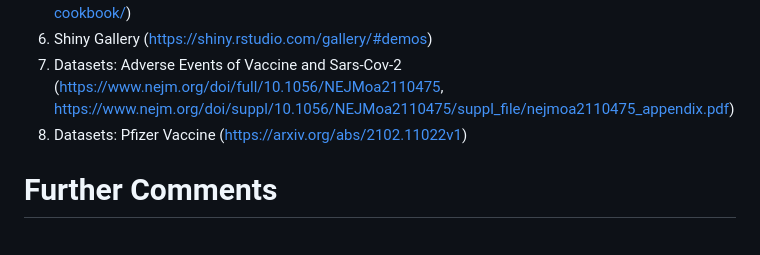
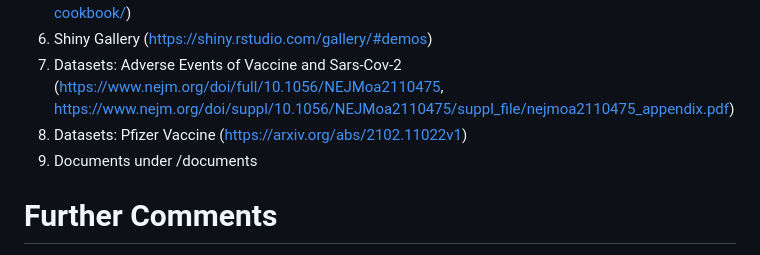
Before and after one commit to Statsomat/BayesTwoProp, a Markdown page: documents/Introduction.md, the part around the change. GitHub-like rendering.

```diff
--- a/documents/Introduction.md
+++ b/documents/Introduction.md
@@ -40,6 +40,7 @@
 7. Shiny Gallery (https://shiny.rstudio.com/gallery/#demos)
 8. Datasets: Adverse Events of Vaccine and Sars-Cov-2 (https://www.nejm.org/doi/full/10.1056/NEJMoa2110475, https://www.nejm.org/doi/suppl/10.1056/NEJMoa2110475/suppl_file/nejmoa2110475_appendix.pdf)
 9. Datasets: Pfizer Vaccine (https://arxiv.org/abs/2102.11022v1)
+10. Documents under /documents
 
 
 # Further Comments
```
